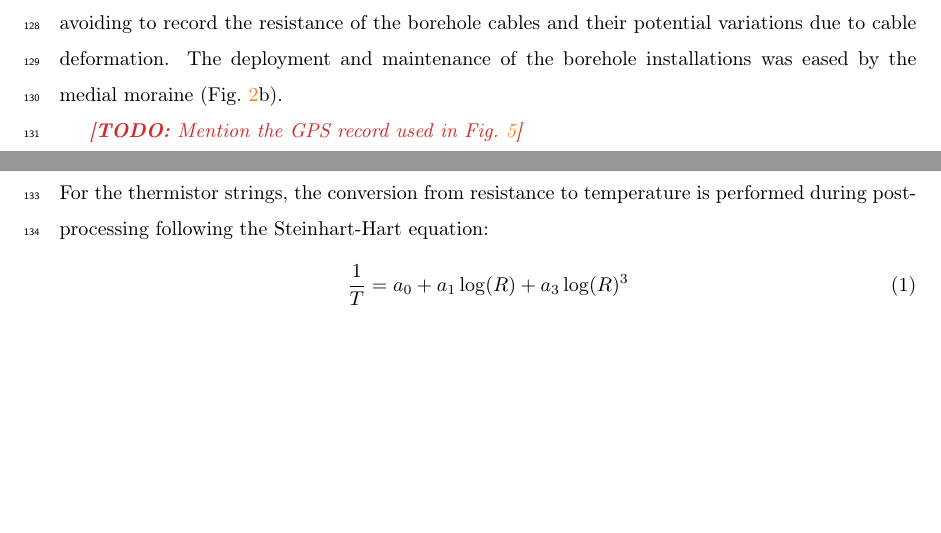
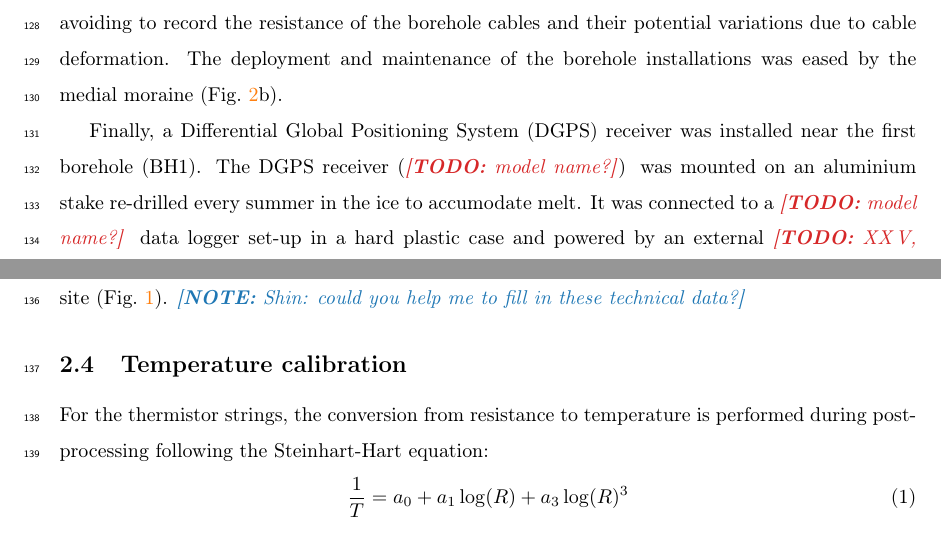
Before and after one commit to juseg/bowdoin, a LaTeX paper (articles/temperature/bowdoin-temperature.tex): two parts of pages 5 and 6 of 18, joined at a grey line, cut so that both start at the same text, the shorter picture padded with empty space. Compiled offline with pdfLaTeX; a missing bibliography style is replaced by a similar one.

Commit message:
Add incomplete description of the DGPS.

```diff
--- a/articles/temperature/bowdoin-temperature.tex
+++ b/articles/temperature/bowdoin-temperature.tex
@@ -283,7 +283,15 @@
     maintenance of the borehole installations was eased by the medial moraine
     (Fig.~\ref{fig:images}b).
 
-    \todo{Mention the GPS record used in Fig.~\ref{fig:ogives}}
+    Finally, a Differential Global Positioning System (DGPS) receiver was
+    installed near the first borehole (BH1). The DGPS receiver (\todo{model
+    name?}) was mounted on an aluminium stake re-drilled every summer in the
+    ice to accumodate melt. It was connected to a \todo{model name?} data
+    logger set-up in a hard plastic case and powered by an external
+    \todo{XX\,V, XX\,Ah} lead battery and a solar panel. The DGPS reference
+    station was installed near the camp site (Fig.~\ref{fig:boreholes}).
+    \note{Shin: could you help me to fill in these technical data?}
+
 
 % -- -- -- -- -- -- -- -- -- -- -- -- -- -- -- -- -- -- -- -- -- -- -- -
 \subsection{Temperature calibration}
```
